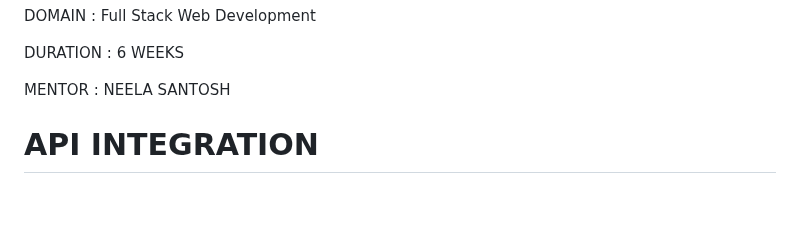
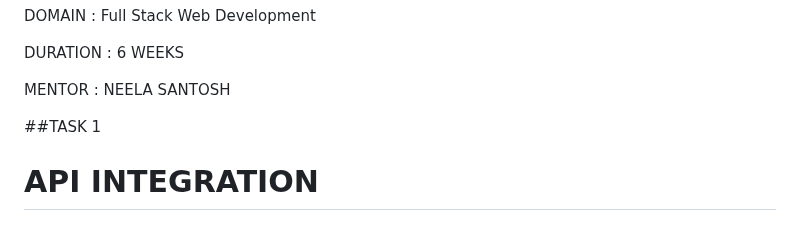
Before and after one commit to santhoush007/API-INTEGRATION, a Markdown page: README.md, the part around one of its changes. Rendered like a GitHub page; blank space fills up the shorter version.

```diff
--- a/README.md
+++ b/README.md
@@ -9,6 +9,8 @@ DOMAIN : Full Stack Web Development
 DURATION : 6 WEEKS
 
 MENTOR : NEELA SANTOSH
+
+##TASK 1
 
 # API INTEGRATION
 
```
Also changed, not shown: other parts of README.md (+2 -0 lines).
